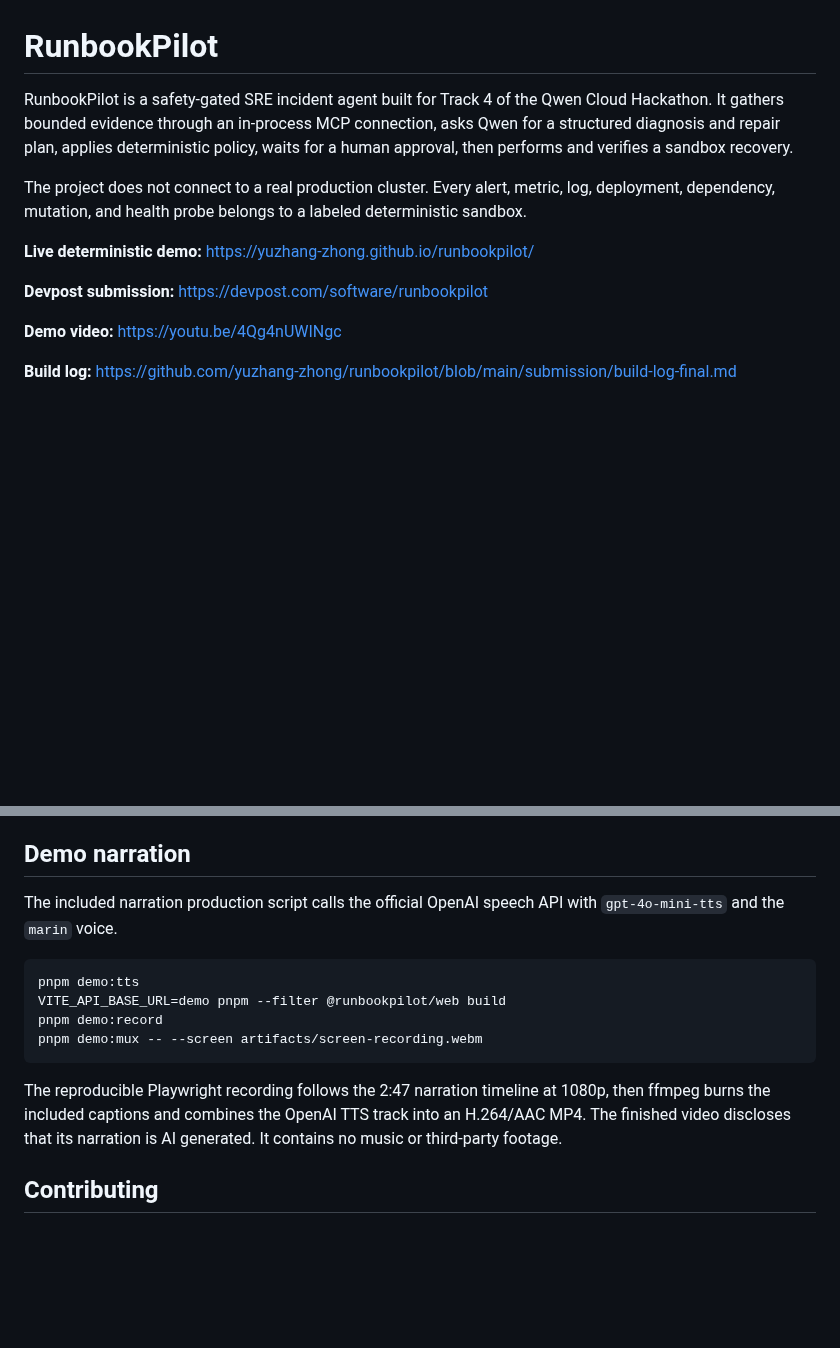
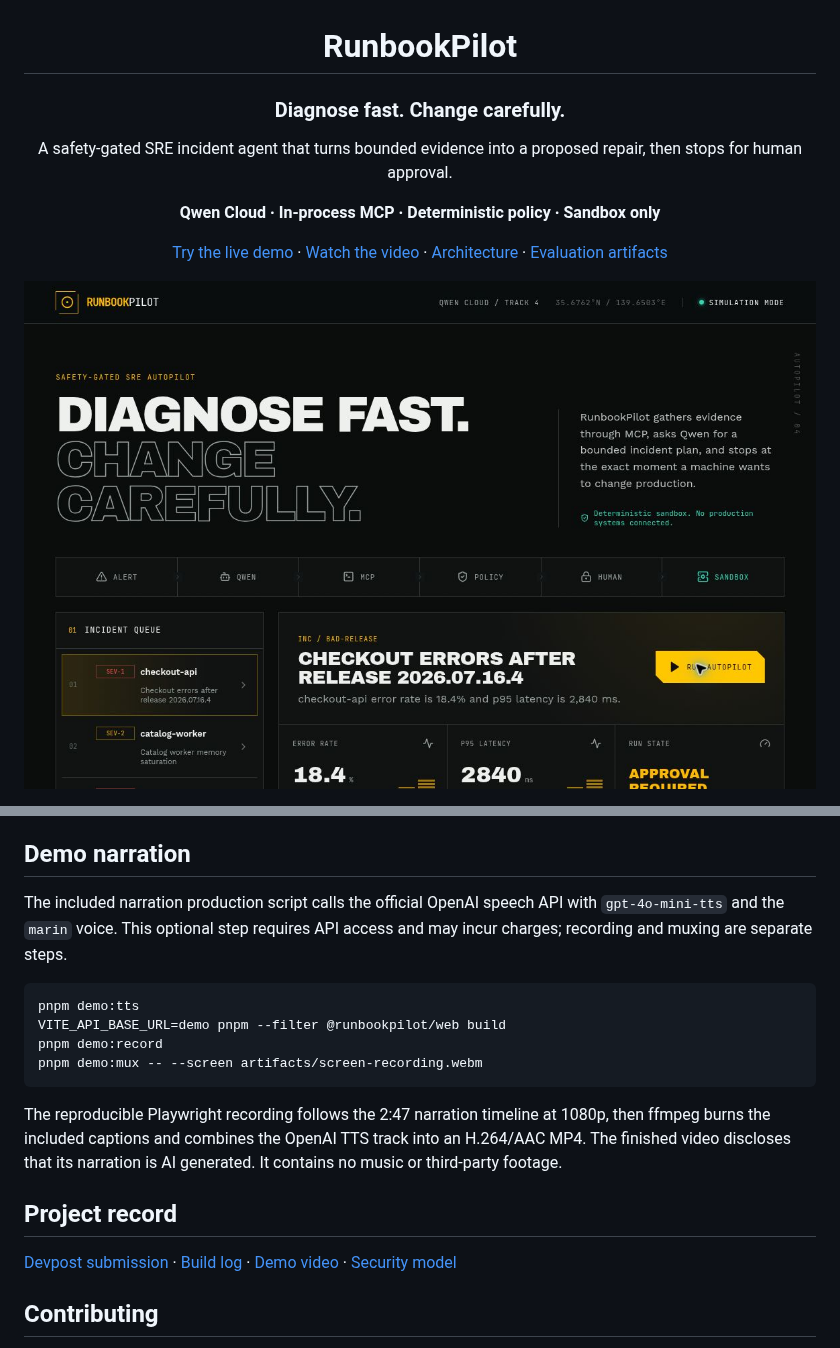
Before and after one commit to yuzhang-zhong/runbookpilot, a Markdown page: README.md, 2 parts joined by grey strips. GitHub-like rendering; pictures changed too: docs/console-hero.jpg (added); blank space fills up the shorter version.

````diff
--- a/README.md
+++ b/README.md
@@ -1,14 +3,14 @@
 # RunbookPilot
 
-RunbookPilot is a safety-gated SRE incident agent built for Track 4 of the Qwen Cloud Hackathon. It gathers bounded evidence through an in-process MCP connection, asks Qwen for a structured diagnosis and repair plan, applies deterministic policy, waits for a human approval, then performs and verifies a sandbox recovery.
+### Diagnose fast. Change carefully.
 
-The project does not connect to a real production cluster. Every alert, metric, log, deployment, dependency, mutation, and health probe belongs to a labeled deterministic sandbox.
+A safety-gated SRE incident agent that turns bounded evidence into a proposed repair, then stops for human approval.
 
-**Live deterministic demo:** https://yuzhang-zhong.github.io/runbookpilot/
+**Qwen Cloud · In-process MCP · Deterministic policy · Sandbox only**
 
-**Devpost submission:** https://devpost.com/software/runbookpilot
+[Try the live demo](https://yuzhang-zhong.github.io/runbookpilot/) · [Watch the video](https://youtu.be/4Qg4nUWINgc) · [Architecture](docs/architecture.md) · [Evaluation artifacts](docs/evaluation/)
 
-**Demo video:** https://youtu.be/4Qg4nUWINgc
+</div>
 
-**Build log:** https://github.com/yuzhang-zhong/runbookpilot/blob/main/submission/build-log-final.md
+[![Actual RunbookPilot operator console in simulation mode, with the bad-release incident selected](docs/console-hero.jpg)](https://yuzhang-zhong.github.io/runbookpilot/)
 
@@ -80,7 +117,7 @@ See [deployment instructions](docs/deployment.md), [security model](docs/securit
 
 ## Demo narration
 
-The included narration production script calls the official OpenAI speech API with `gpt-4o-mini-tts` and the `marin` voice.
+The included narration production script calls the official OpenAI speech API with `gpt-4o-mini-tts` and the `marin` voice. This optional step requires API access and may incur charges; recording and muxing are separate steps.
 
 ```bash
 pnpm demo:tts
@@ -90,6 +127,10 @@ pnpm demo:mux -- --screen artifacts/screen-recording.webm
 ```
 
 The reproducible Playwright recording follows the 2:47 narration timeline at 1080p, then ffmpeg burns the included captions and combines the OpenAI TTS track into an H.264/AAC MP4. The finished video discloses that its narration is AI generated. It contains no music or third-party footage.
+
+## Project record
+
+[Devpost submission](https://devpost.com/software/runbookpilot) · [Build log](submission/build-log-final.md) · [Demo video](https://youtu.be/4Qg4nUWINgc) · [Security model](docs/security.md)
 
 ## Contributing
 
````
Also changed, not shown: other parts of README.md (+68 -31 lines), docs/console-approval.jpg (added).
